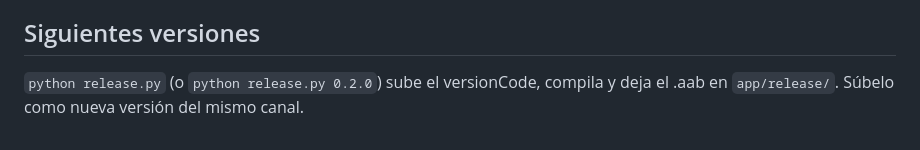
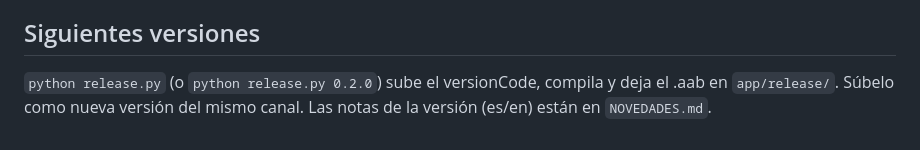
Before and after one commit to rubenrobles02/cripta-de-los-dados, a Markdown page: app/store/FICHA-PLAY.md, the part around the change. Drawn GitHub-style.

```diff
--- a/app/store/FICHA-PLAY.md
+++ b/app/store/FICHA-PLAY.md
@@ -94,4 +94,4 @@ No ads. No connection needed. Just you, your dice and the crypt.
 - En el grupo, ajustes → «Quién puede unirse»: **Cualquier usuario de la Web puede unirse**.
 
 ## Siguientes versiones
-`python release.py` (o `python release.py 0.2.0`) sube el versionCode, compila y deja el .aab en `app/release/`. Súbelo como nueva versión del mismo canal.
+`python release.py` (o `python release.py 0.2.0`) sube el versionCode, compila y deja el .aab en `app/release/`. Súbelo como nueva versión del mismo canal. Las notas de la versión (es/en) están en `NOVEDADES.md`.
```
Also changed, not shown: CLAUDE.md (+1 -0 lines), app/store/NOVEDADES.md (added, +24 -0 lines).
